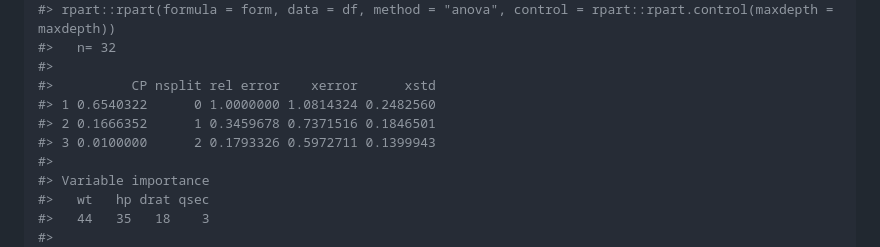
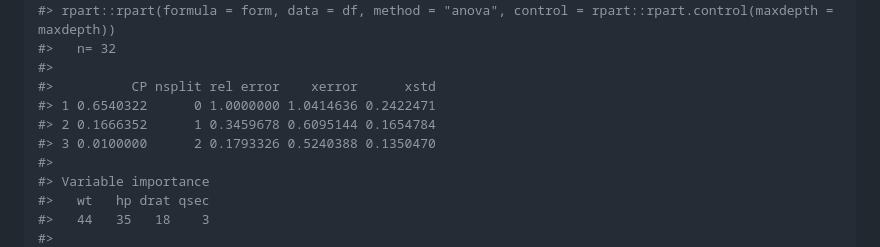
Before and after one commit to ielbadisy/funcml, a Markdown page: README.md, the part around one of its changes. GitHub-like rendering.

Commit message:
docs: regenerate README

```diff
--- a/README.md
+++ b/README.md
@@ -1128,9 +1098,9 @@ summary(surrogate_obj)
 #>   n= 32
 #>
 #>          CP nsplit rel error    xerror      xstd
-#> 1 0.6540322      0 1.0000000 1.0814324 0.2482560
-#> 2 0.1666352      1 0.3459678 0.7371516 0.1846501
-#> 3 0.0100000      2 0.1793326 0.5972711 0.1399943
+#> 1 0.6540322      0 1.0000000 1.0414636 0.2422471
+#> 2 0.1666352      1 0.3459678 0.6095144 0.1654784
+#> 3 0.0100000      2 0.1793326 0.5240388 0.1350470
 #>
 #> Variable importance
 #>   wt   hp drat qsec
```
Also changed, not shown: other parts of README.md (+38 -68 lines).
